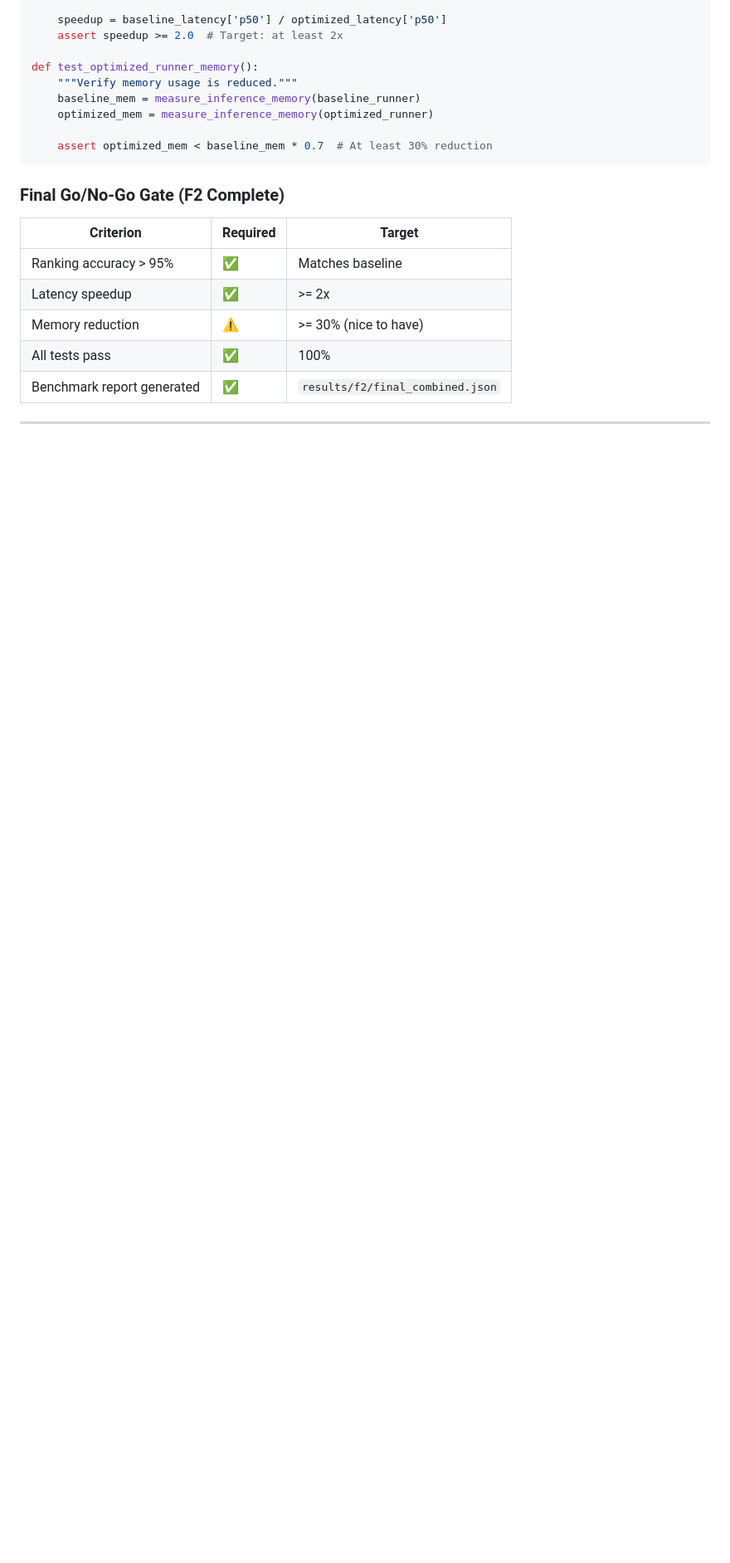
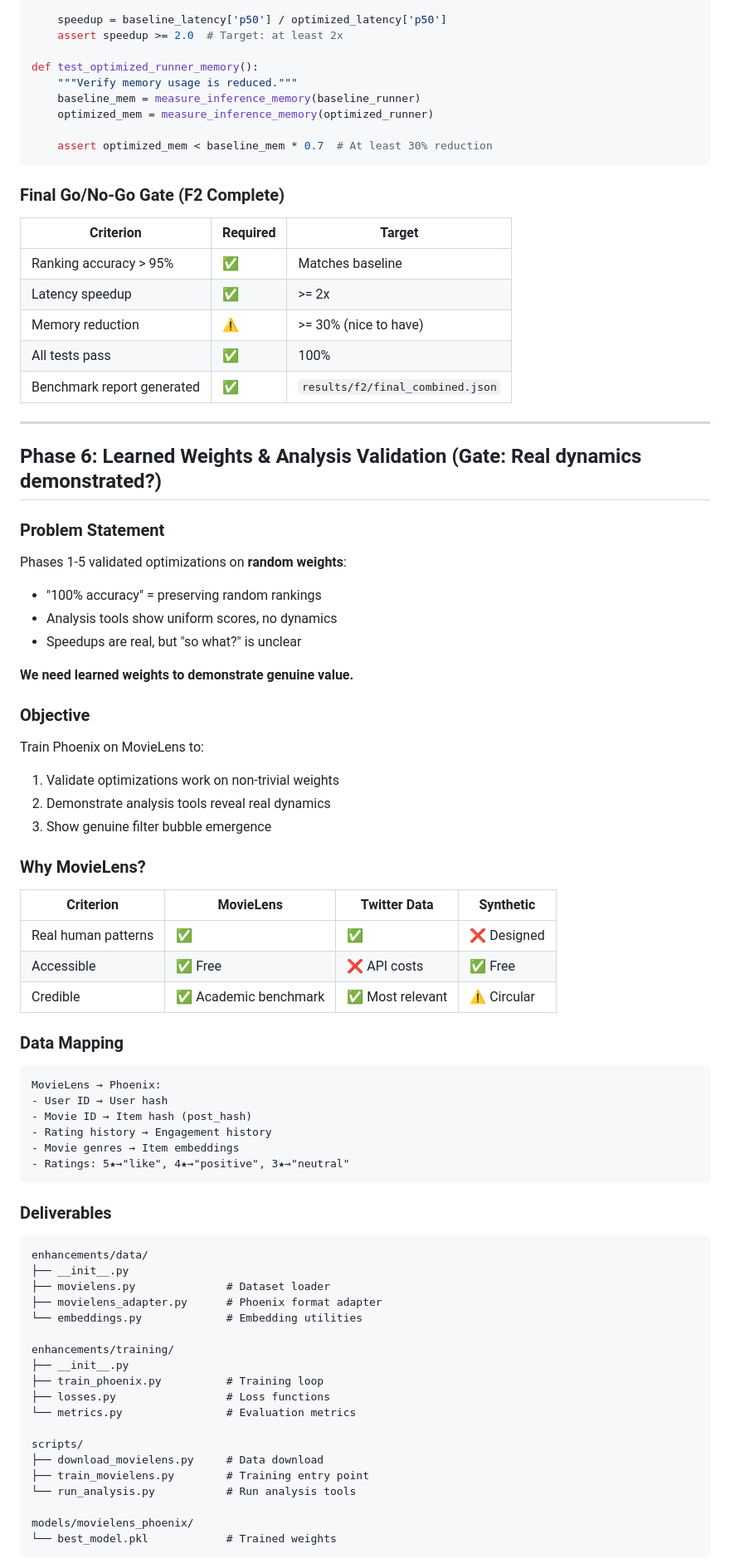
Before and after one commit to kar-ganap/x-algorithm-enhancements, a Markdown page: docs/implementation_plan.md, the part around one of its changes. Shown at 83% size. Drawn GitHub-style; blank space fills up the shorter version.

Commit message:
Add F2 Phase 6 plan: Learned weights via MovieLens training

````diff
--- a/docs/implementation_plan.md
+++ b/docs/implementation_plan.md
@@ -617,3 +617,59 @@ def test_optimized_runner_memory():
 
 ---
 
+## Phase 6: Learned Weights & Analysis Validation (Gate: Real dynamics demonstrated?)
+
+### Problem Statement
+Phases 1-5 validated optimizations on **random weights**:
+- "100% accuracy" = preserving random rankings
+- Analysis tools show uniform scores, no dynamics
+- Speedups are real, but "so what?" is unclear
+
+**We need learned weights to demonstrate genuine value.**
+
+### Objective
+Train Phoenix on MovieLens to:
+1. Validate optimizations work on non-trivial weights
+2. Demonstrate analysis tools reveal real dynamics
+3. Show genuine filter bubble emergence
+
+### Why MovieLens?
+| Criterion | MovieLens | Twitter Data | Synthetic |
+|-----------|-----------|--------------|-----------|
+| Real human patterns | ✅ | ✅ | ❌ Designed |
+| Accessible | ✅ Free | ❌ API costs | ✅ Free |
+| Credible | ✅ Academic benchmark | ✅ Most relevant | ⚠️ Circular |
+
+### Data Mapping
+```
+MovieLens → Phoenix:
+- User ID → User hash
+- Movie ID → Item hash (post_hash)
+- Rating history → Engagement history
+- Movie genres → Item embeddings
+- Ratings: 5★→"like", 4★→"positive", 3★→"neutral"
+```
+
+### Deliverables
+```
+enhancements/data/
+├── __init__.py
+├── movielens.py              # Dataset loader
+├── movielens_adapter.py      # Phoenix format adapter
+└── embeddings.py             # Embedding utilities
+
+enhancements/training/
+├── __init__.py
+├── train_phoenix.py          # Training loop
+├── losses.py                 # Loss functions
+└── metrics.py                # Evaluation metrics
+
+scripts/
+├── download_movielens.py     # Data download
+├── train_movielens.py        # Training entry point
+└── run_analysis.py           # Run analysis tools
+
+models/movielens_phoenix/
+└── best_model.pkl            # Trained weights
+```
+
````
Also changed, not shown: other parts of docs/implementation_plan.md (+54 -0 lines).
